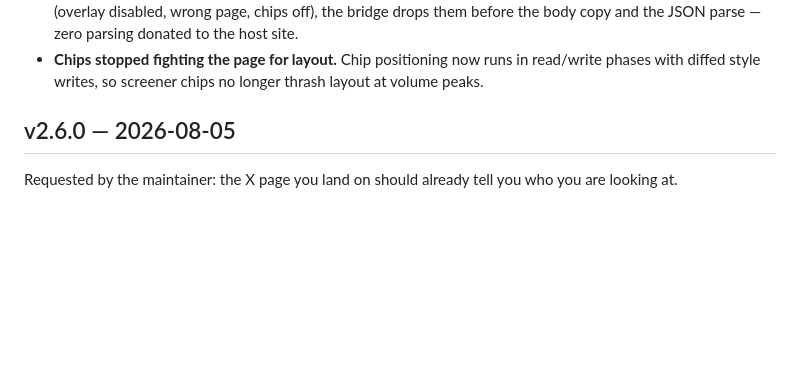
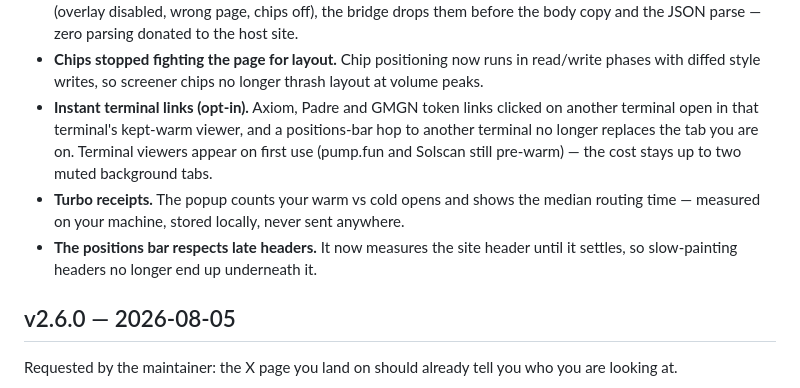
Before and after one commit to 0xkorol/papertrench, a Markdown page: CHANGELOG.md, the part around the change. Drawn GitHub-style; blank space fills up the shorter version.

Commit message:
docs: fold the Instant terminal links, Turbo receipts and O-15 bullets into v2.7.0
Bullets as dictated by the Turbo session. Suite (scratch checkout of the
committed tree): 812/812.

Co-Authored-By: Claude Fable 5 <noreply@anthropic.com>

```diff
--- a/CHANGELOG.md
+++ b/CHANGELOG.md
@@ -62,6 +62,17 @@ video evidence doing the heavy lifting.
 - **Chips stopped fighting the page for layout.** Chip positioning now runs
   in read/write phases with diffed style writes, so screener chips no
   longer thrash layout at volume peaks.
+- **Instant terminal links (opt-in).** Axiom, Padre and GMGN token links
+  clicked on another terminal open in that terminal's kept-warm viewer, and
+  a positions-bar hop to another terminal no longer replaces the tab you
+  are on. Terminal viewers appear on first use (pump.fun and Solscan still
+  pre-warm) — the cost stays up to two muted background tabs.
+- **Turbo receipts.** The popup counts your warm vs cold opens and shows
+  the median routing time — measured on your machine, stored locally,
+  never sent anywhere.
+- **The positions bar respects late headers.** It now measures the site
+  header until it settles, so slow-painting headers no longer end up
+  underneath it.
 
 ## v2.6.0 — 2026-08-05
 
```
